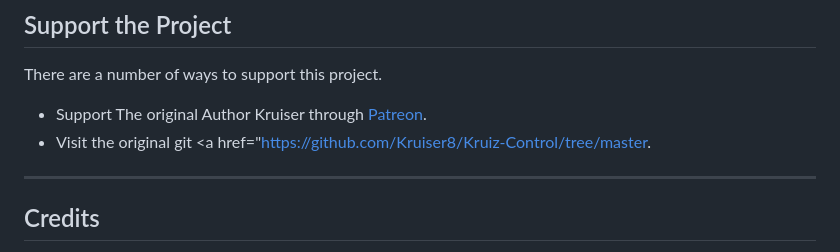
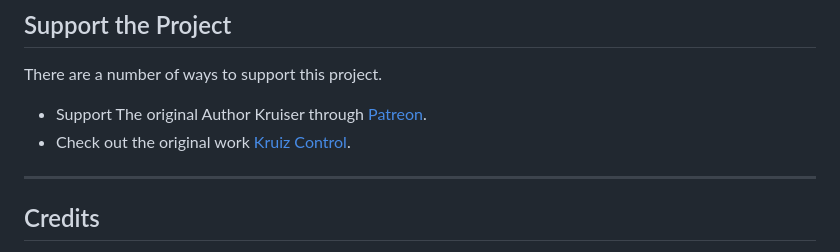
Before and after one commit to Sneaky-amxx/TwitchOBS-Bridge, a Markdown page: README.md, the part around the change. Rendered like a GitHub page.

```diff
--- a/README.md
+++ b/README.md
@@ -167,7 +167,7 @@ In order to use a sound with [`Play`](https://github.com/Sneaky-amxx/TwitchOBS-B
 There are a number of ways to support this project.
 
 - Support The original Author Kruiser through <a href="https://patreon.com/kruiser8">Patreon</a>.
-- Visit the original git <a href="https://github.com/Kruiser8/Kruiz-Control/tree/master</a>.
+- Check out the original work <a href="https://github.com/Kruiser8/Kruiz-Control/tree/master">Kruiz Control</a>.
 
 
 ***
```
